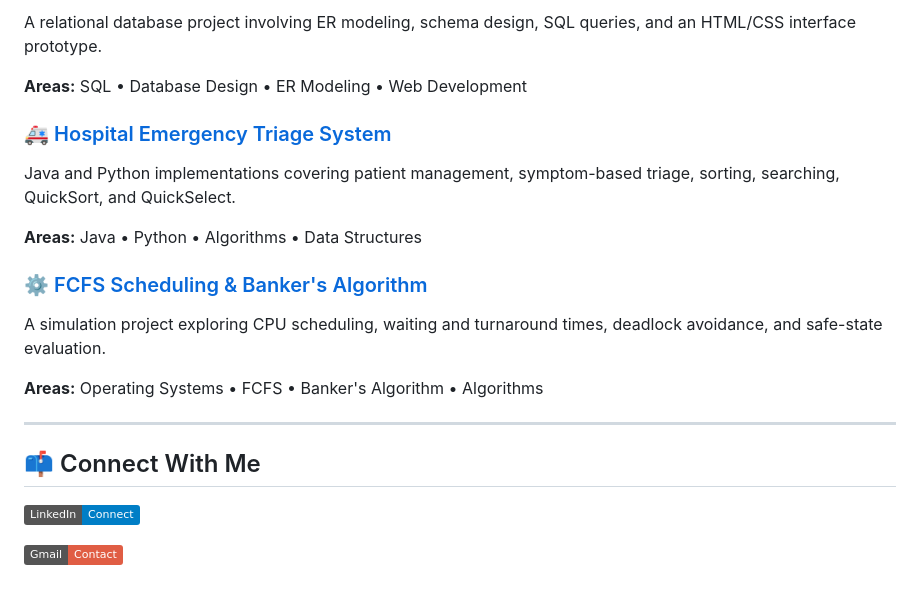
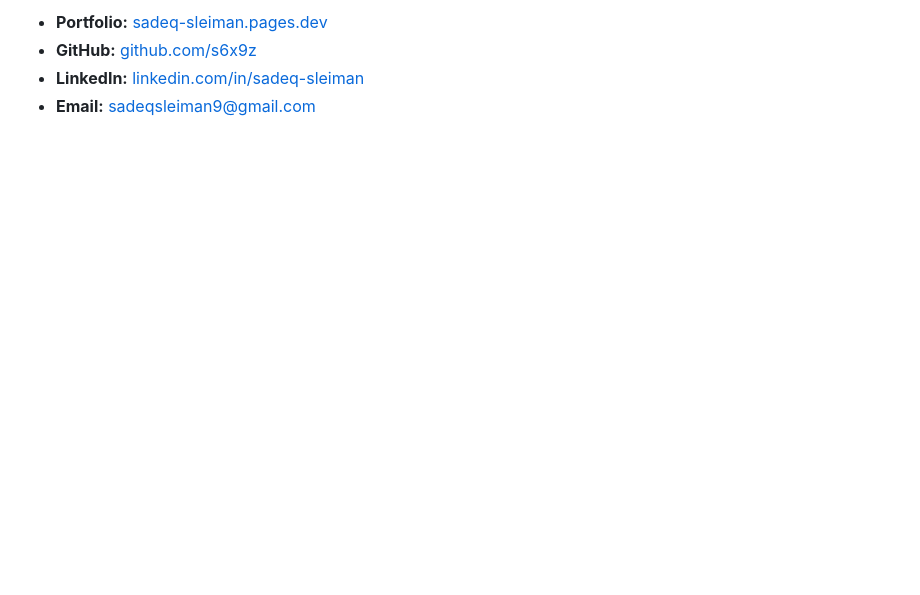
Before and after one commit to s6x9z/sadeq-sleiman, a Markdown page: README.md, the part around one of its changes. Rendered like a GitHub page; badges without logos; blank space fills up the shorter version.

```diff
--- a/README.md
+++ b/README.md
@@ -67,23 +65,4 @@ A Java console application supporting flight reservations, cancellations, search
-A relational database project involving ER modeling, schema design, SQL queries, and an HTML/CSS interface prototype.
-
-**Areas:** SQL • Database Design • ER Modeling • Web Development
-
-### 🚑 [Hospital Emergency Triage System](./hospital-triage/)
-
-Java and Python implementations covering patient management, symptom-based triage, sorting, searching, QuickSort, and QuickSelect.
-
-**Areas:** Java • Python • Algorithms • Data Structures
-
-### ⚙️ [FCFS Scheduling & Banker's Algorithm](./operating-systems-scheduling/)
-
-A simulation project exploring CPU scheduling, waiting and turnaround times, deadlock avoidance, and safe-state evaluation.
-
-**Areas:** Operating Systems • FCFS • Banker's Algorithm • Algorithms
-
----
-
-## 📫 Connect With Me
-
-[![LinkedIn](https://img.shields.io/badge/LinkedIn-Connect-blue?logo=linkedin)](https://www.linkedin.com/in/sadeq-sleiman)
-
-[![Gmail](https://img.shields.io/badge/Gmail-Contact-red?logo=gmail)](mailto:sadeqsleiman9@gmail.com)
+- **Portfolio:** [sadeq-sleiman.pages.dev](https://sadeq-sleiman.pages.dev/)
+- **GitHub:** [github.com/s6x9z](https://github.com/s6x9z)
+- **LinkedIn:** [linkedin.com/in/sadeq-sleiman](https://www.linkedin.com/in/sadeq-sleiman)
+- **Email:** [sadeqsleiman9@gmail.com](mailto:sadeqsleiman9@gmail.com)
```
Also changed, not shown: other parts of README.md (+45 -47 lines).
